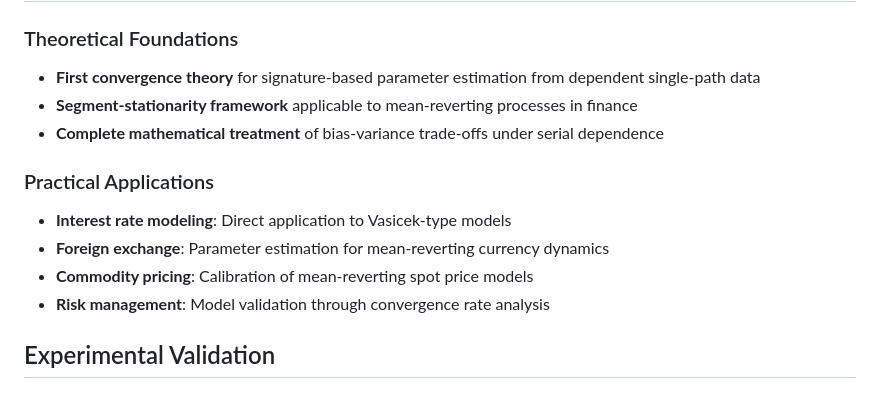
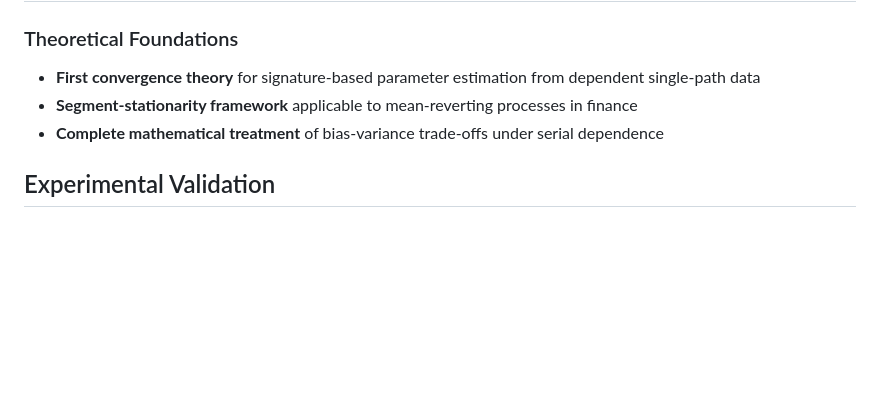
Before and after one commit to BDSchenck/Expected-Signature-Convergence, a Markdown page: README.md, the part around the change. GitHub-like rendering; blank space fills up the shorter version.

```diff
--- a/README.md
+++ b/README.md
@@ -96,12 +96,6 @@ min_{θ,μ,σ} ||S_emp - E[S^{(M)}(X(θ,μ,σ))]||²
 - **Segment-stationarity framework** applicable to mean-reverting processes in finance
 - **Complete mathematical treatment** of bias-variance trade-offs under serial dependence
 
-### Practical Applications
-- **Interest rate modeling**: Direct application to Vasicek-type models
-- **Foreign exchange**: Parameter estimation for mean-reverting currency dynamics
-- **Commodity pricing**: Calibration of mean-reverting spot price models
-- **Risk management**: Model validation through convergence rate analysis
-
 ## Experimental Validation
 
 ### Rigorous Statistical Design
```
